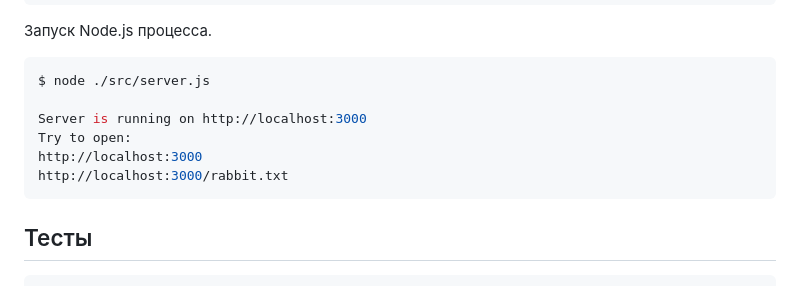
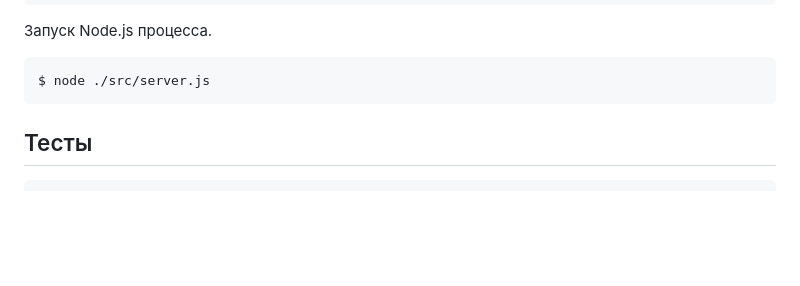
Before and after one commit to e22m4u/js-http-static-router, a Markdown page: README.md, the part around the change. Rendered like a GitHub page; blank space fills up the shorter version.

Commit message:
docs: updates example

````diff
--- a/README.md
+++ b/README.md
@@ -103,11 +103,6 @@ server.listen(3000, () => {
 
 ```bash
 $ node ./src/server.js
-
-Server is running on http://localhost:3000
-Try to open:
-http://localhost:3000
-http://localhost:3000/rabbit.txt
 ```
 
 ## Тесты
````
